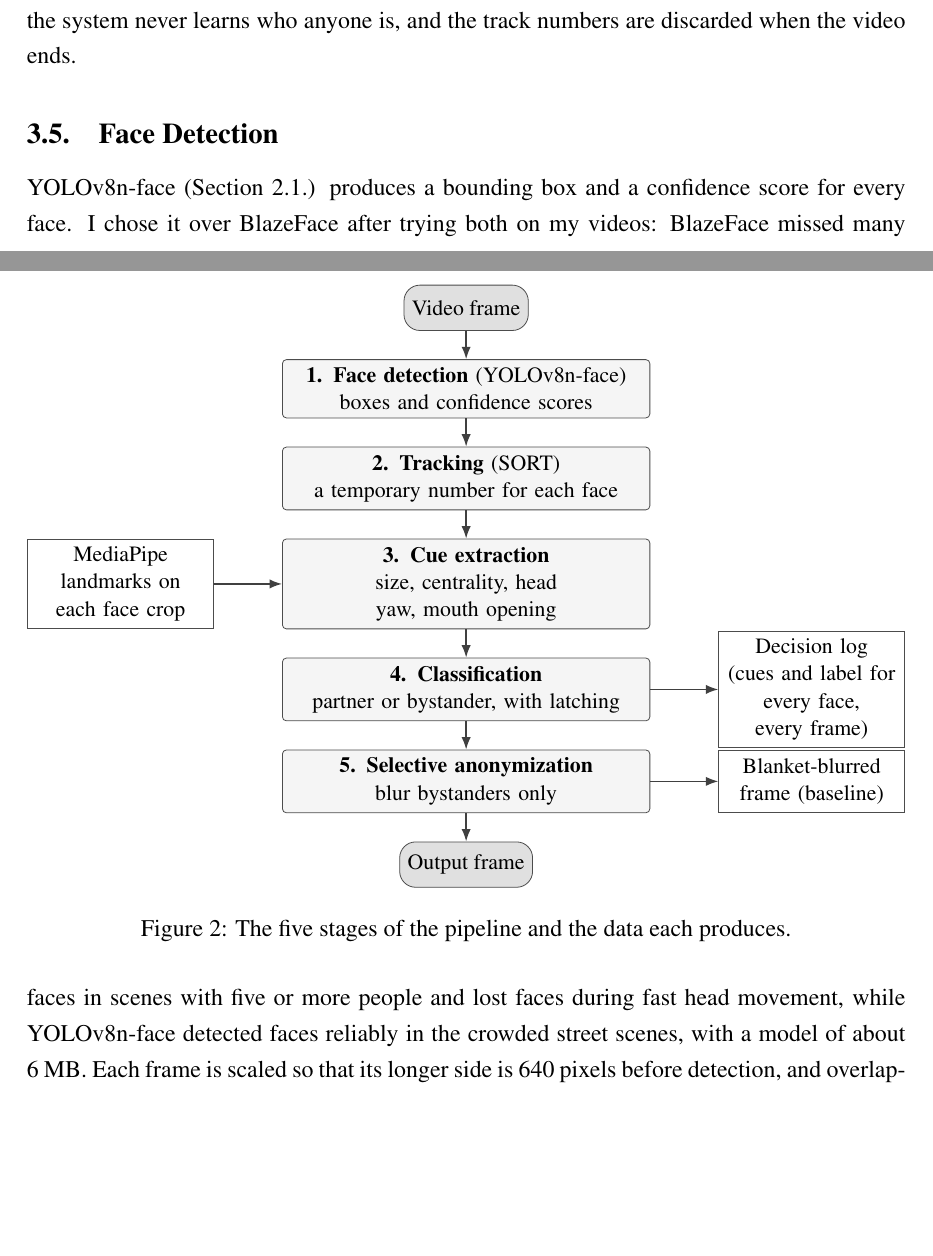
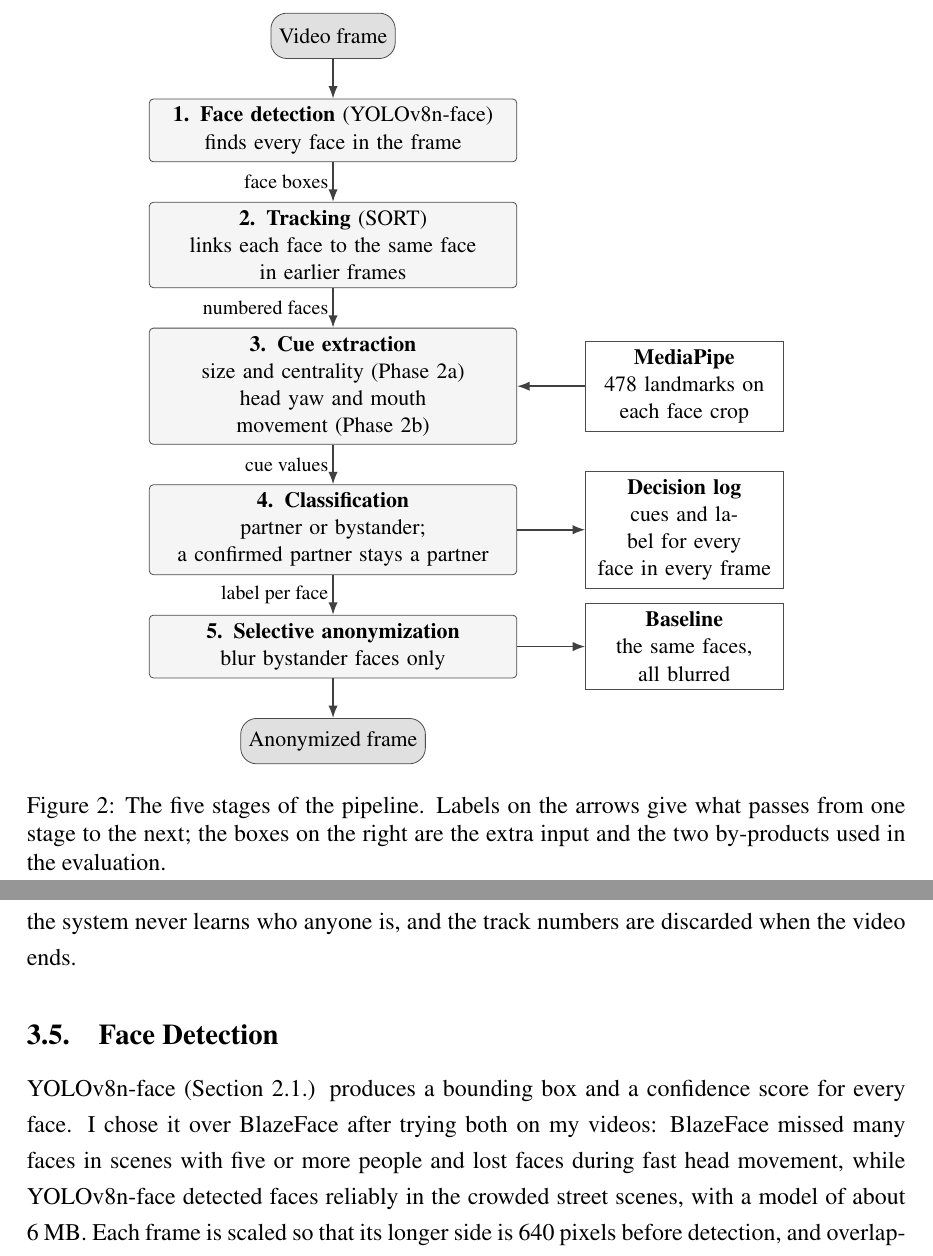
Before and after one commit to akashabeywickrame/Selective-Anonymization-Research-Project, a LaTeX thesis (thesis_revised/main.tex, which reads thesis_revised/chapters/methodology.tex): two parts of pages 23 and 24 of 65 before the commit and two parts of pages 24 and 25 of 66 after it, joined at a grey line, cut so that both start at the same text, the shorter picture padded with empty space. Compiled offline with pdfLaTeX.

Commit message:
Clearer research-design and pipeline diagrams
Co-Authored-By: Claude Opus 5.5 <noreply@anthropic.com>

```diff
--- a/thesis_revised/chapters/methodology.tex
+++ b/thesis_revised/chapters/methodology.tex
@@ -260,24 +264,31 @@ led to it, which is what makes the later analyses possible.
 
 \begin{figure}[htbp]
 \centering
-\begin{tikzpicture}[node distance=5mm]
+\begin{tikzpicture}[node distance=7mm and 12mm]
+  % processing chain, one frame at a time
   \node[term] (in) {Video frame};
-  \node[box, text width=62mm, below=of in] (det) {\textbf{1. Face detection} (YOLOv8n-face)\\boxes and confidence scores};
-  \node[box, text width=62mm, below=of det] (trk) {\textbf{2. Tracking} (SORT)\\a temporary number for each face};
-  \node[box, text width=62mm, below=of trk] (cue) {\textbf{3. Cue extraction}\\size, centrality, head yaw, mouth opening};
-  \node[box, text width=62mm, below=of cue] (cls) {\textbf{4. Classification}\\partner or bystander, with latching};
-  \node[box, text width=62mm, below=of cls] (anon) {\textbf{5. Selective anonymization}\\blur bystanders only};
-  \node[term, below=of anon] (out) {Output frame};
-  \node[data, text width=30mm, right=12mm of cls] (log) {Decision log\\(cues and label for\\every face, every frame)};
-  \node[data, text width=30mm, right=12mm of anon] (base) {Blanket-blurred\\frame (baseline)};
-  \node[data, text width=30mm, left=12mm of cue] (lm) {MediaPipe\\landmarks on\\each face crop};
-  \draw[arr] (in) -- (det); \draw[arr] (det) -- (trk); \draw[arr] (trk) -- (cue);
-  \draw[arr] (cue) -- (cls); \draw[arr] (cls) -- (anon); \draw[arr] (anon) -- (out);
+  \node[box, text width=62mm, below=of in] (det) {\textbf{1. Face detection} (YOLOv8n-face)\\finds every face in the frame};
+  \node[box, text width=62mm, below=of det] (trk) {\textbf{2. Tracking} (SORT)\\links each face to the same face\\in earlier frames};
+  \node[box, text width=62mm, below=of trk] (cue) {\textbf{3. Cue extraction}\\size and centrality (Phase~2a)\\head yaw and mouth movement (Phase~2b)};
+  \node[box, text width=62mm, below=of cue] (cls) {\textbf{4. Classification}\\partner or bystander;\\a confirmed partner stays a partner};
+  \node[box, text width=62mm, below=of cls] (anon) {\textbf{5. Selective anonymization}\\blur bystander faces only};
+  \node[term, below=of anon] (out) {Anonymized frame};
+  % what passes between the stages
+  \draw[arr] (in) -- (det);
+  \draw[arr] (det) -- node[lbl, left] {face boxes} (trk);
+  \draw[arr] (trk) -- node[lbl, left] {numbered faces} (cue);
+  \draw[arr] (cue) -- node[lbl, left] {cue values} (cls);
+  \draw[arr] (cls) -- node[lbl, left] {label per face} (anon);
+  \draw[arr] (anon) -- (out);
+  % side inputs and outputs
+  \node[data, text width=32mm, right=of cue] (lm) {\textbf{MediaPipe}\\478 landmarks on\\each face crop};
+  \node[data, text width=32mm, right=of cls] (log) {\textbf{Decision log}\\cues and label for every\\face in every frame};
+  \node[data, text width=32mm, right=of anon] (base) {\textbf{Baseline}\\the same faces,\\all blurred};
+  \draw[arr] (lm) -- (cue);
   \draw[arr] (cls) -- (log);
   \draw[arr] (anon) -- (base);
-  \draw[arr] (lm) -- (cue);
 \end{tikzpicture}
-\caption{The five stages of the pipeline and the data each produces.}
+\caption{The five stages of the pipeline. Labels on the arrows give what passes from one stage to the next; the boxes on the right are the extra input and the two by-products used in the evaluation.}
 \label{fig:pipeline}
 \end{figure}
 
```
Also changed, not shown: thesis_revised/chapters/methodology.tex (26 more changed lines).
